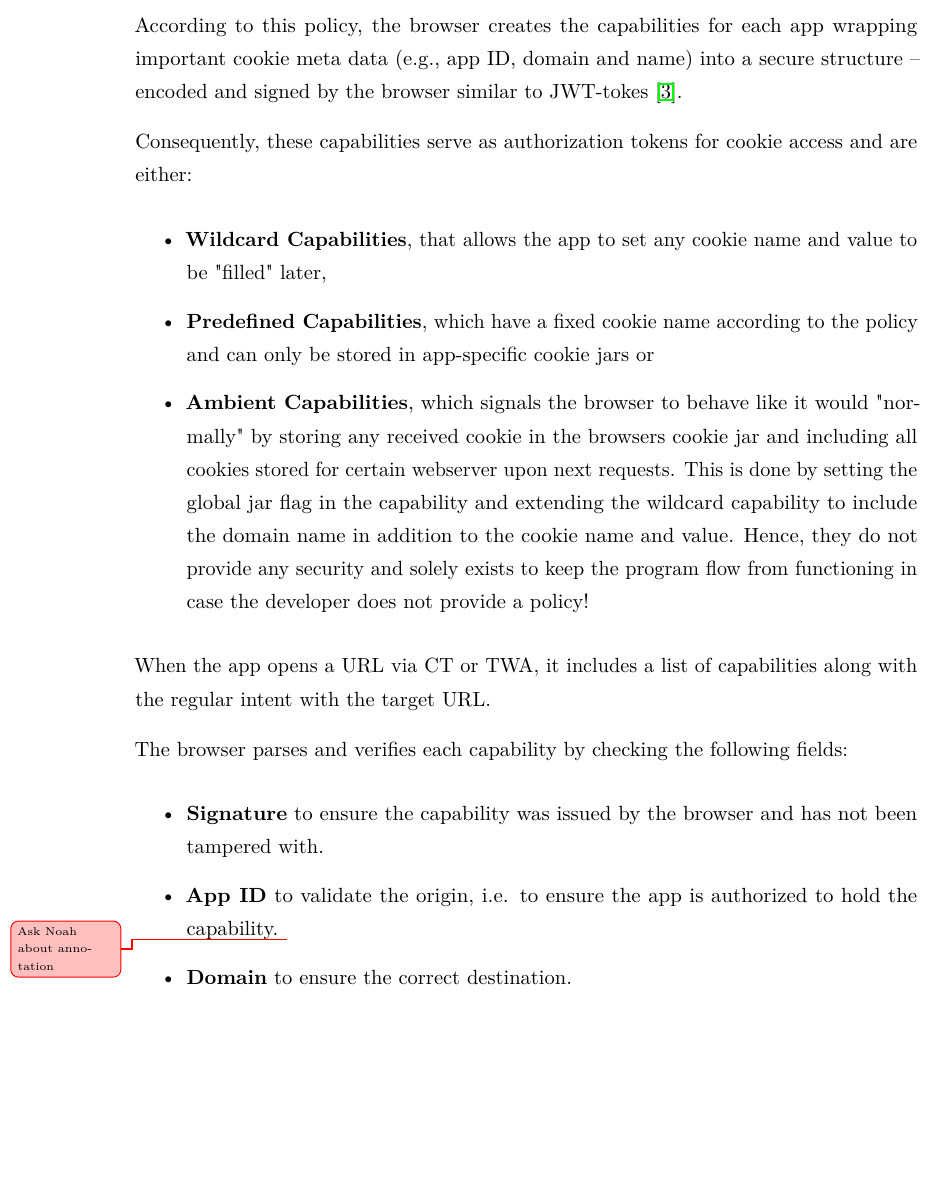
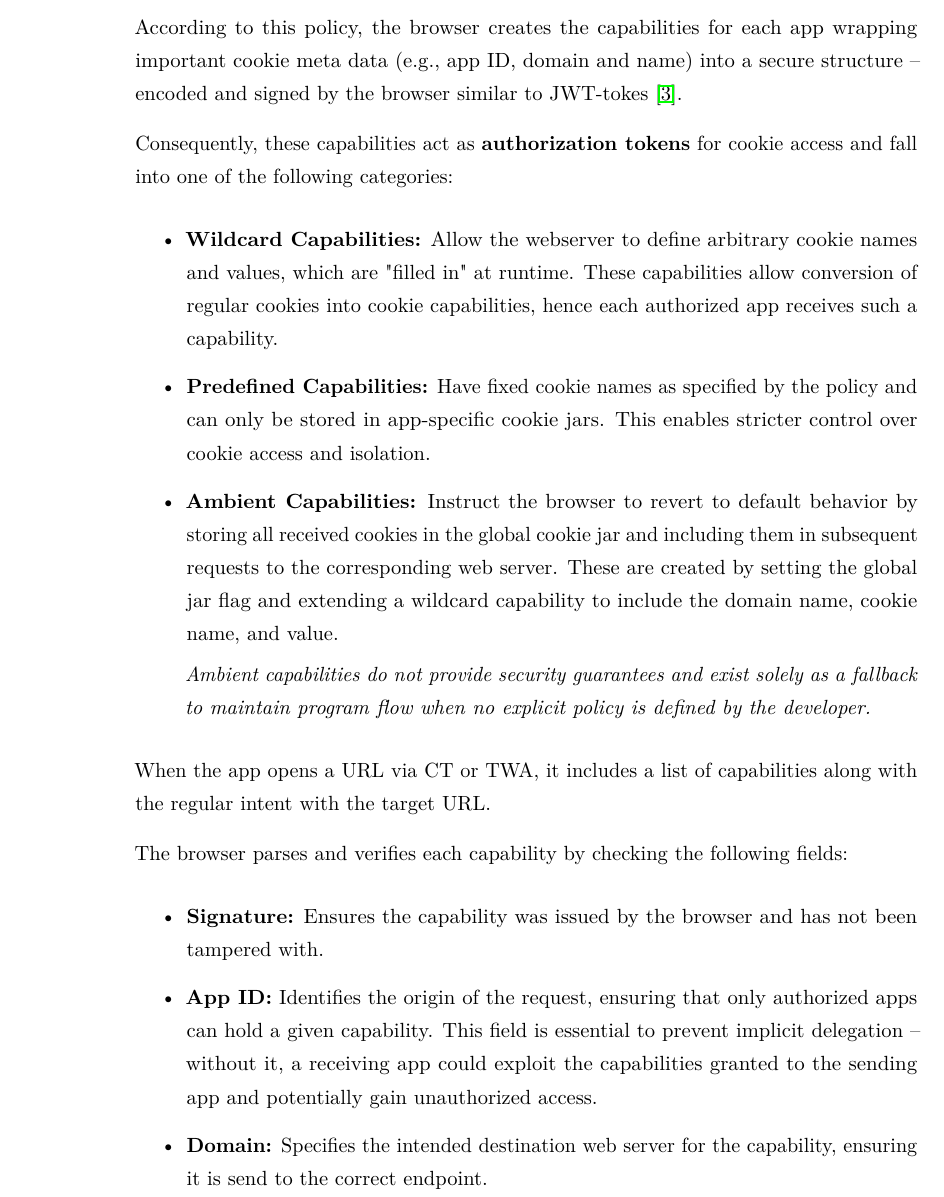
Before and after one commit to timchr42/thesis, a LaTeX thesis (thesis-template/Thesis.tex, which reads thesis-template/src/Chapters/methodology.tex): part of page 22 of 37, cut so that both start at the same text, the shorter picture padded with empty space. The pictures show the PDF file thesis-template/Thesis.pdf that the author committed with the source.

Commit message:
touch up methodology; noah annotation fix

```diff
--- a/thesis-template/src/Chapters/methodology.tex
+++ b/thesis-template/src/Chapters/methodology.tex
@@ -27,13 +27,15 @@ Upon app installation, the installer extracts, error checks, encrypts and subseq
 
  According to this policy, the browser creates the capabilities for each app wrapping important cookie meta data (e.g., app ID, domain and name) into a secure structure -- encoded and signed by the browser similar to JWT-tokes \cite{rfc7519}.
 
-Consequently, these capabilities serve as authorization tokens for cookie access and are either:
+ Consequently, these capabilities act as \textbf{authorization tokens} for cookie access and fall into one of the following categories:
 \begin{itemize}
-  \item \textbf{Wildcard Capabilities}, that allows the app to set any cookie name and value to be "filled" later,
-  \item \textbf{Predefined Capabilities}, which have a fixed cookie name according to the policy and can only be stored in app-specific cookie jars or
-  \item \textbf{Ambient Capabilities}, which signals the browser to behave like it would "normally" by storing any received cookie in the browsers cookie jar and including all cookies stored for certain webserver upon next requests.
-    This is done by setting the global jar flag in the capability and extending the wildcard capability to include the domain name in addition to the cookie name and value.
-    Hence, they do not provide any security and solely exists to keep the program flow from functioning in case the developer does not provide a policy!
+  \item \textbf{Wildcard Capabilities:} Allow the webserver to define arbitrary cookie names and values, which are "filled in" at runtime.
+    These capabilities allow conversion of regular cookies into cookie capabilities, hence each authorized app receives such a capability.
+  \item \textbf{Predefined Capabilities:} Have fixed cookie names as specified by the policy and can only be stored in app-specific cookie jars. This enables stricter control over cookie access and isolation.
+  \item \textbf{Ambient Capabilities:} Instruct the browser to revert to default behavior by storing all received cookies in the global cookie jar and including them in subsequent requests to the corresponding web server.
+    These are created by setting the global jar flag and extending a wildcard capability to include the domain name, cookie name, and value.
+
+\textit{Ambient capabilities do not provide security guarantees and exist solely as a fallback to maintain program flow when no explicit policy is defined by the developer.}
 \end{itemize}
 
 % App-to-Browser Communication via Capabilities
@@ -41,6 +43,6 @@ When the app opens a URL via CT or TWA, it includes a list of capabilities along
 
 The browser parses and verifies each capability by checking the following fields:
 \begin{itemize}
-  \item \textbf{Signature} to ensure the capability was issued by the browser and has not been tampered with.
-  \item \textbf{App ID} to validate the origin, i.e. to ensure the app is authorized to hold the capability. \unsure{Ask Noah about annotation}
-  \item \textbf{Domain} to ensure the correct destination.
+  \item \textbf{Signature:} Ensures the capability was issued by the browser and has not been tampered with.
+  \item \textbf{App ID:} Identifies the origin of the request, ensuring that only authorized apps can hold a given capability. This field is essential to prevent implicit delegation -- without it, a receiving app could exploit the capabilities granted to the sending app and potentially gain unauthorized access.
+  \item \textbf{Domain:} Specifies the intended destination web server for the capability, ensuring it is send to the correct endpoint.
```
Also changed, not shown: thesis-template/Thesis.pdf, thesis-template/src/Chapters/methodology.tex (9 more changed lines).
